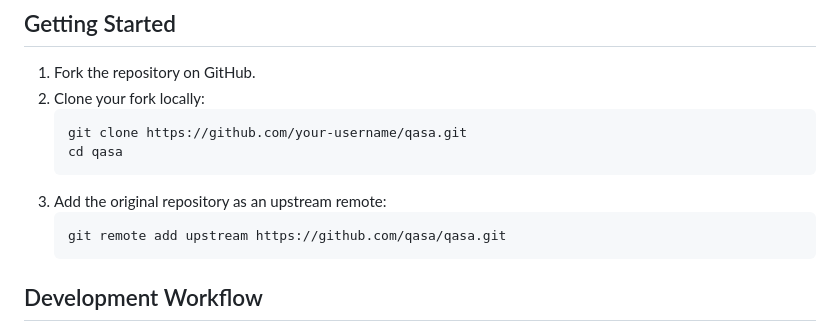
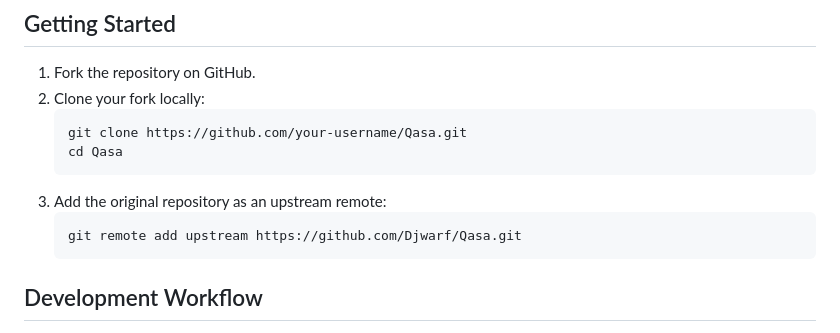
Before and after one commit to Djwarf/Qasa, a Markdown page: CONTRIBUTING.md, the part around the change. Rendered like a GitHub page.

Commit message:
Update documentation to reflect project name changes and improve clarity
- Updated repository links in CONTRIBUTING.md and Documentation.md to use the correct casing for the project name "Qasa".
- Ensured consistency in directory navigation instructions across documentation files.

````diff
--- a/CONTRIBUTING.md
+++ b/CONTRIBUTING.md
@@ -11,12 +11,12 @@ Please be respectful and considerate of others when contributing to this project
 1. Fork the repository on GitHub.
 2. Clone your fork locally:
    ```bash
-   git clone https://github.com/your-username/qasa.git
-   cd qasa
+   git clone https://github.com/your-username/Qasa.git
+   cd Qasa
    ```
 3. Add the original repository as an upstream remote:
    ```bash
-   git remote add upstream https://github.com/qasa/qasa.git
+   git remote add upstream https://github.com/Djwarf/Qasa.git
    ```
 
 ## Development Workflow
````
Also changed, not shown: Documentation.md (+2 -2 lines).
